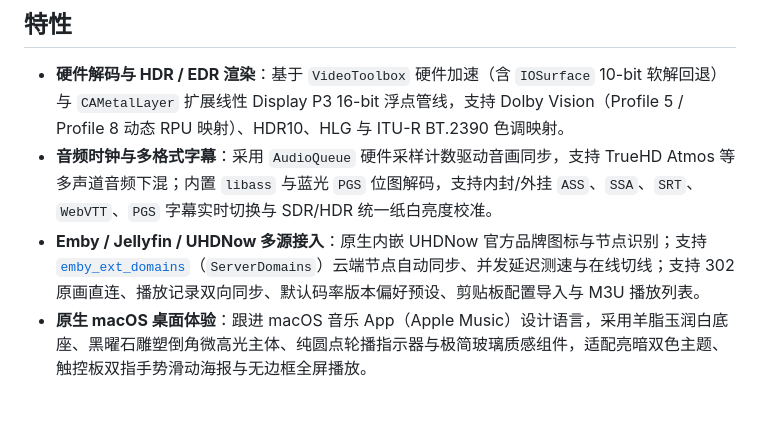
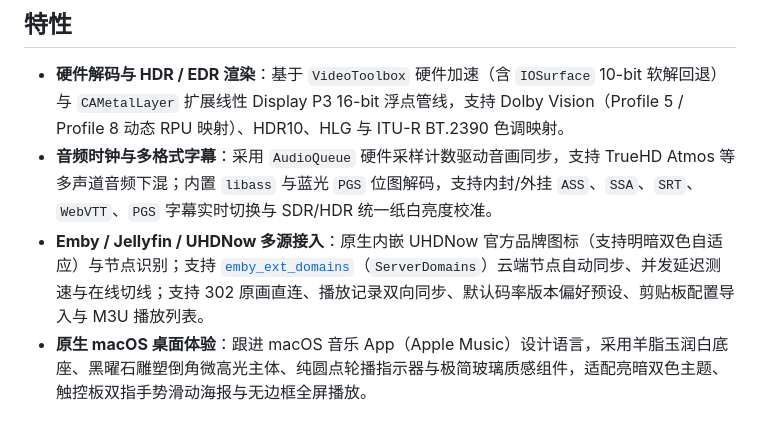
Before and after one commit to DonJone/Donby, a Markdown page: README.md, the part around the change. Drawn GitHub-style.

Commit message:
feat(icon,uhdnow,release): balance emblem margins, refine inner/outer fillets & adapt UHDNow logo to light/dark modes (v1.3.9)

```diff
--- a/README.md
+++ b/README.md
@@ -26,7 +26,7 @@
 
 - **硬件解码与 HDR / EDR 渲染**：基于 `VideoToolbox` 硬件加速（含 `IOSurface` 10-bit 软解回退）与 `CAMetalLayer` 扩展线性 Display P3 16-bit 浮点管线，支持 Dolby Vision（Profile 5 / Profile 8 动态 RPU 映射）、HDR10、HLG 与 ITU-R BT.2390 色调映射。
 - **音频时钟与多格式字幕**：采用 `AudioQueue` 硬件采样计数驱动音画同步，支持 TrueHD Atmos 等多声道音频下混；内置 `libass` 与蓝光 `PGS` 位图解码，支持内封/外挂 `ASS`、`SSA`、`SRT`、`WebVTT`、`PGS` 字幕实时切换与 SDR/HDR 统一纸白亮度校准。
-- **Emby / Jellyfin / UHDNow 多源接入**：原生内嵌 UHDNow 官方品牌图标与节点识别；支持 [`emby_ext_domains`](https://github.com/uhdnow/emby_ext_domains)（`ServerDomains`）云端节点自动同步、并发延迟测速与在线切线；支持 302 原画直连、播放记录双向同步、默认码率版本偏好预设、剪贴板配置导入与 M3U 播放列表。
+- **Emby / Jellyfin / UHDNow 多源接入**：原生内嵌 UHDNow 官方品牌图标（支持明暗双色自适应）与节点识别；支持 [`emby_ext_domains`](https://github.com/uhdnow/emby_ext_domains)（`ServerDomains`）云端节点自动同步、并发延迟测速与在线切线；支持 302 原画直连、播放记录双向同步、默认码率版本偏好预设、剪贴板配置导入与 M3U 播放列表。
 - **原生 macOS 桌面体验**：跟进 macOS 音乐 App（Apple Music）设计语言，采用羊脂玉润白底座、黑曜石雕塑倒角微高光主体、纯圆点轮播指示器与极简玻璃质感组件，适配亮暗双色主题、触控板双指手势滑动海报与无边框全屏播放。
 
 ## 安装与构建
```
Also changed, not shown: Resources/uhdnow_day.png (added), Resources/uhdnow_night.png (added), 7 other files.
